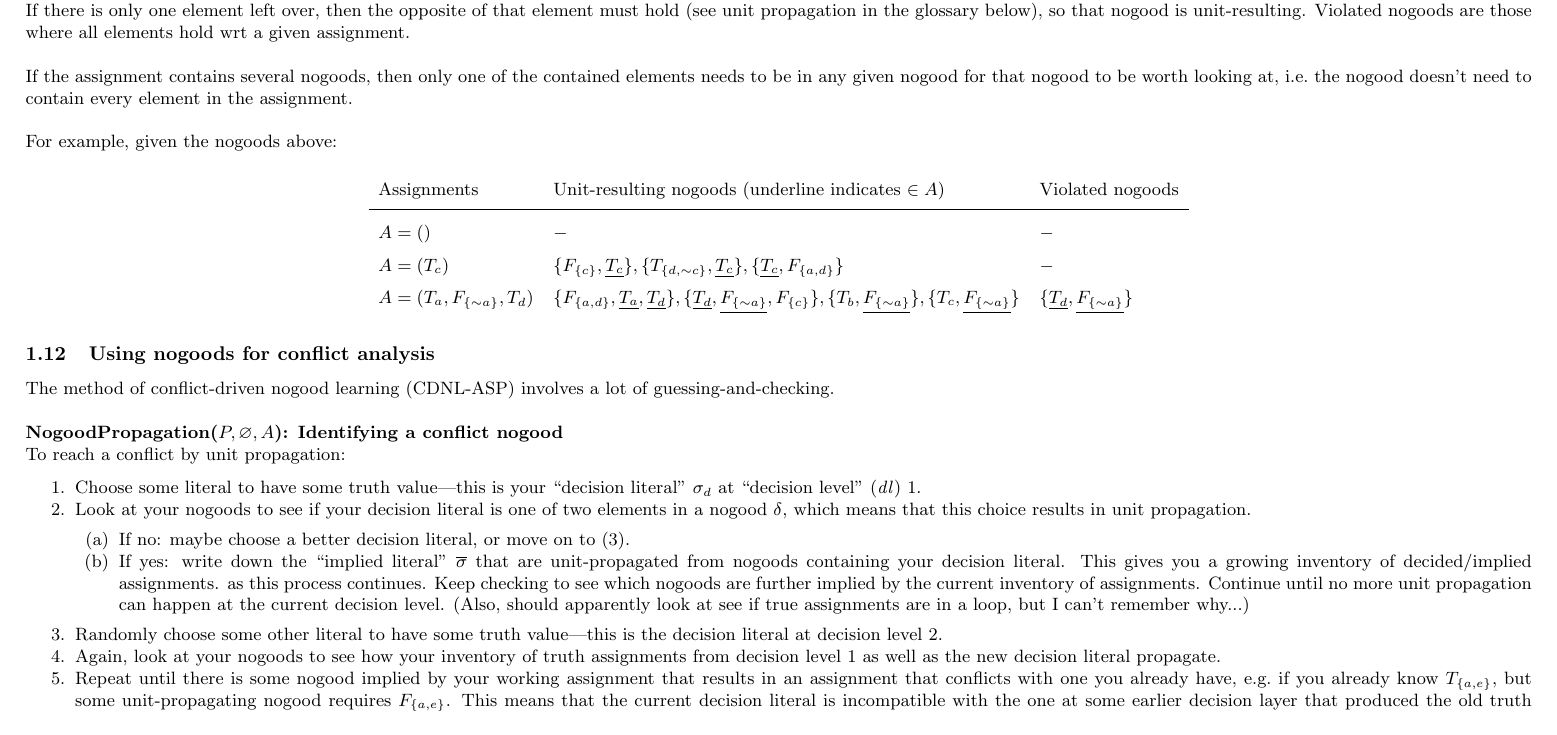
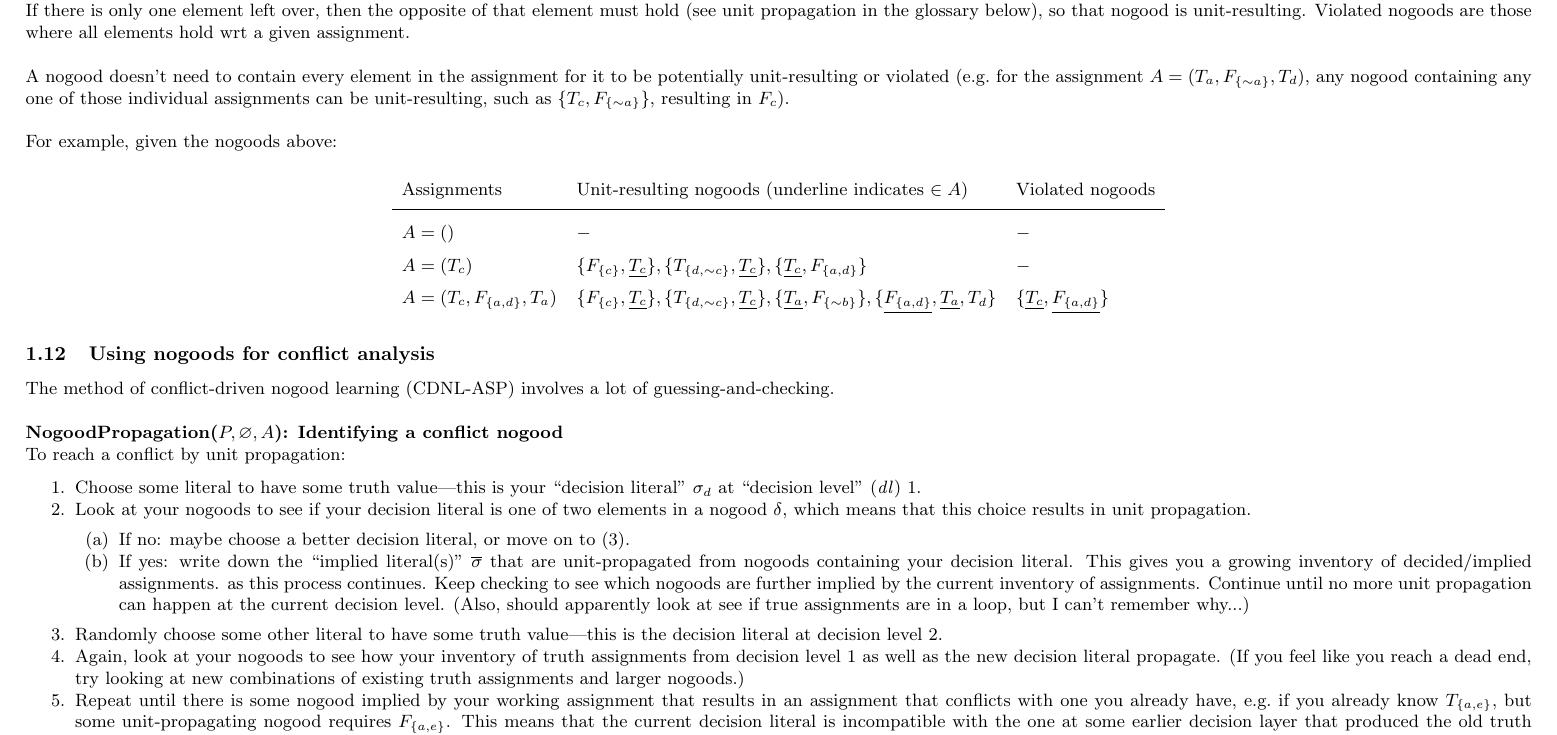
Before and after one commit to elizabethpankratz/asp-cheatsheet, a LaTeX document (asp-cheatsheet.tex): part of page 10 of 21, cut so that both start at the same text. Compiled offline with pdfLaTeX.

Commit message:
Correction unit-resulting nogoods

```diff
--- a/asp-cheatsheet.tex
+++ b/asp-cheatsheet.tex
@@ -678,7 +678,7 @@ To see if any nogoods of a program are unit-resulting wrt a particular assignmen
 If there is only one element left over, then the opposite of that element must hold (see unit propagation in the glossary below), so that nogood is unit-resulting.
 Violated nogoods are those where all elements hold wrt a given assignment.\\
 
-If the assignment contains several nogoods, then only one of the contained elements needs to be in any given nogood for that nogood to be worth looking at, i.e.\ the nogood doesn't need to contain every element in the assignment.\\
+A nogood doesn't need to contain every element in the assignment for it to be potentially unit-resulting or violated (e.g.\ for the assignment $A = (\ngta{a}, \ngfb{{\sim} a}, \ngta{d})$, any nogood containing any one of those individual assignments can be unit-resulting, such as $\{\ngta{c}, \ngfb{{\sim} a}\}$, resulting in $\ngfa{c}$).\\
 
 For example, given the nogoods above:
 
@@ -687,7 +687,9 @@ For example, given the nogoods above:
 	\text{Assignments} & \text{Unit-resulting nogoods (underline indicates $\in A$)} & \text{Violated nogoods}\\ \midrule
 	A = () & - & - \\
 	A = (\ngta{c}) & \{\ngfb{c}, \underline{\ngta{c}}\}, \{\ngtb{d, {\sim} c}, \underline{\ngta{c}}\}, \{\underline{\ngta{c}}, \ngfb{a, d}\} & -\\
-	A = (\ngta{a}, \ngfb{{\sim} a}, \ngta{d}) & \{\ngfb{a, d}, \underline{\ngta{a}}, \underline{\ngta{d}}\}, \{\underline{\ngta{d}}, \underline{\ngfb{{\sim} a}}, \ngfb{c}\}, \{\ngta{b}, \underline{\ngfb{{\sim} a}}\}, \{\ngta{c}, \underline{\ngfb{{\sim} a}}\} & \{\underline{\ngta{d}}, \underline{\ngfb{{\sim} a}}\} \\
+	A = (\ngta{c}, \ngfb{a, d}, \ngta{a}) & \{\ngfb{c}, \underline{\ngta{c}}\}, \{\ngtb{d, {\sim} c}, \underline{\ngta{c}}\}, \{\underline{\ngta{a}}, \ngfb{{\sim}b}\}, \{\underline{\ngfb{a, d}}, \underline{\ngta{a}}, \ngta{d}\}
+	& \{\underline{\ngta{c}}, \underline{\ngfb{a, d}}\}
+%	A = (\ngfa{c}, \ngfb{d, {\sim} c}) & \{\ngfb{a, d}, \underline{\ngta{a}}, \underline{\ngta{d}}\}, \{\underline{\ngta{d}}, \underline{\ngfb{{\sim} a}}, \ngfb{c}\}, \{\ngta{b}, \underline{\ngfb{{\sim} a}}\}, \{\ngta{c}, \underline{\ngfb{{\sim} a}}\} & \{\underline{\ngta{d}}, \underline{\ngfb{{\sim} a}}\} \\
 \end{array}$
 \end{center}
 
@@ -708,14 +710,14 @@ To reach a conflict by unit propagation:
 	\item Look at your nogoods to see if your decision literal is one of two elements in a nogood $\delta$, which means that this choice results in unit propagation.
 	\begin{enumerate}[noitemsep]
 		\item If no: maybe choose a better decision literal, or move on to (3).
-		\item If yes: write down the ``implied literal'' $\overline{\sigma}$ that are unit-propagated from nogoods containing your decision literal.
+		\item If yes: write down the ``implied literal(s)'' $\overline{\sigma}$ that are unit-propagated from nogoods containing your decision literal.
 		This gives you a growing inventory of decided/implied assignments. as this process continues.
 		Keep checking to see which nogoods are further implied by the current inventory of assignments.
 		Continue until no more unit propagation can happen at the current decision level.
 		(Also, should apparently look at see if true assignments are in a loop, but I can't remember why...)
 	\end{enumerate}
 	\item Randomly choose some other literal to have some truth value---this is the decision literal at decision level 2.
-	\item Again, look at your nogoods to see how your inventory of truth assignments from decision level 1 as well as the new decision literal propagate.
+	\item Again, look at your nogoods to see how your inventory of truth assignments from decision level 1 as well as the new decision literal propagate. (If you feel like you reach a dead end, try looking at new combinations of existing truth assignments and larger nogoods.)
 	\item Repeat until there is some nogood implied by your working assignment that results in an assignment that conflicts with one you already have, e.g.\ if you already know $\ngtb{a, e}$, but some unit-propagating nogood requires $\ngfb{a, e}$.
 	This means that the current decision literal is incompatible with the one at some earlier decision layer that produced the old truth assignment involved in the conflict.
 \end{enumerate}
```
Also changed, not shown: asp-cheatsheet.pdf, asp-cheatsheet.tex (2 more changed lines).
